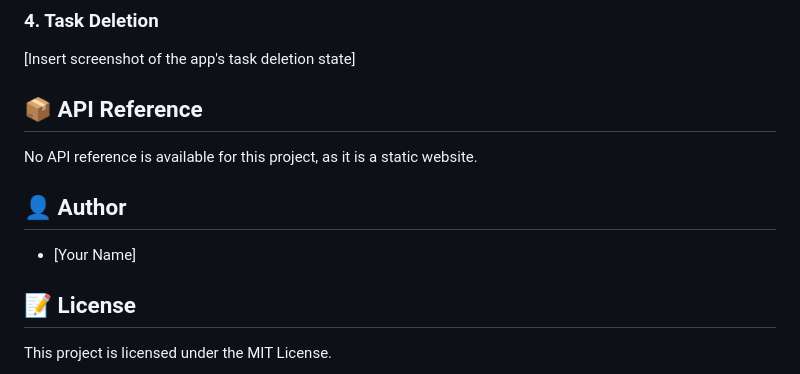
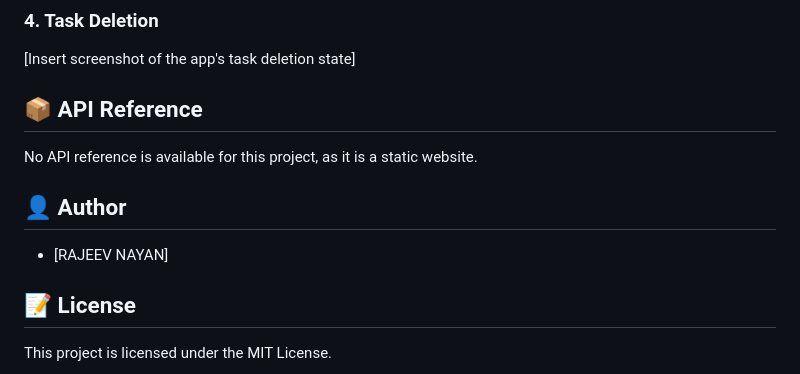
Before and after one commit to imrajeevnayan/To-Do-List-application-, a Markdown page: README.md, the part around the change. Rendered like a GitHub page.

```diff
--- a/README.md
+++ b/README.md
@@ -135,7 +135,7 @@ No API reference is available for this project, as it is a static website.
 **👤 Author**
 ------------
 
-* [Your Name]
+* [RAJEEV NAYAN]
 
 **📝 License**
 --------------
```
